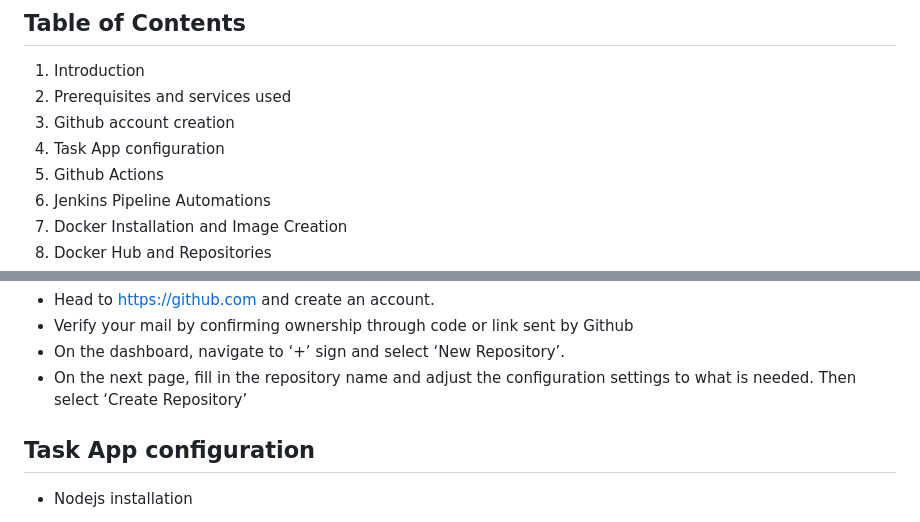
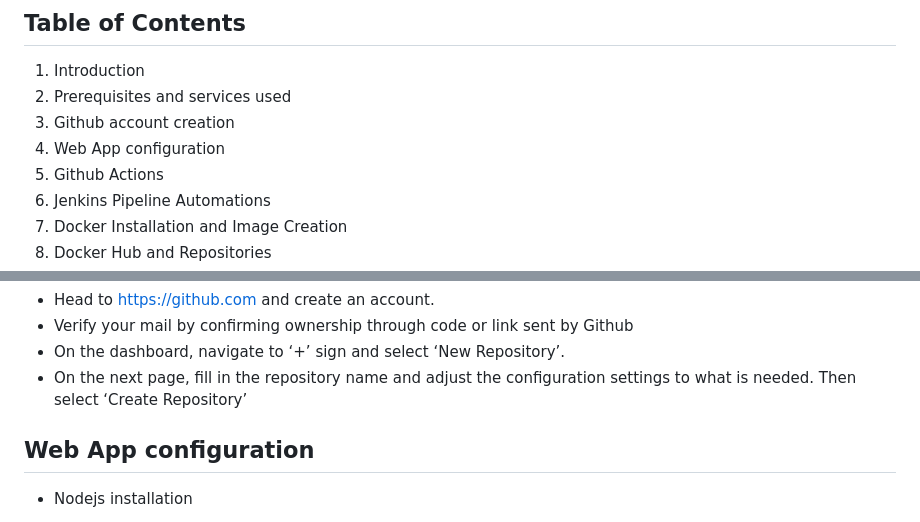
Before and after one commit to Midas1045/task-app2, a Markdown page: README.md, 2 parts joined by grey strips. Drawn GitHub-style.

```diff
--- a/README.md
+++ b/README.md
@@ -6,7 +6,7 @@ The Lab Web-App is a comprehensive lab project that combines frontend and backen
 1. Introduction
 2. Prerequisites and services used
 3. Github account creation
-4. Task App configuration
+4. Web App configuration
 5. Github Actions
 6. Jenkins Pipeline Automations
 7. Docker Installation and Image Creation
@@ -37,7 +37,7 @@ This serves as a cloud-based datacenter where all repositories are stored.
 * On the dashboard, navigate to ‘+’ sign and select ‘New Repository’.
 * On the next page, fill in the repository name and adjust the configuration settings to what is needed. Then select ‘Create Repository’
 
-## Task App configuration
+## Web App configuration
 
 * Nodejs installation
   * Download nodejs from official website
```
